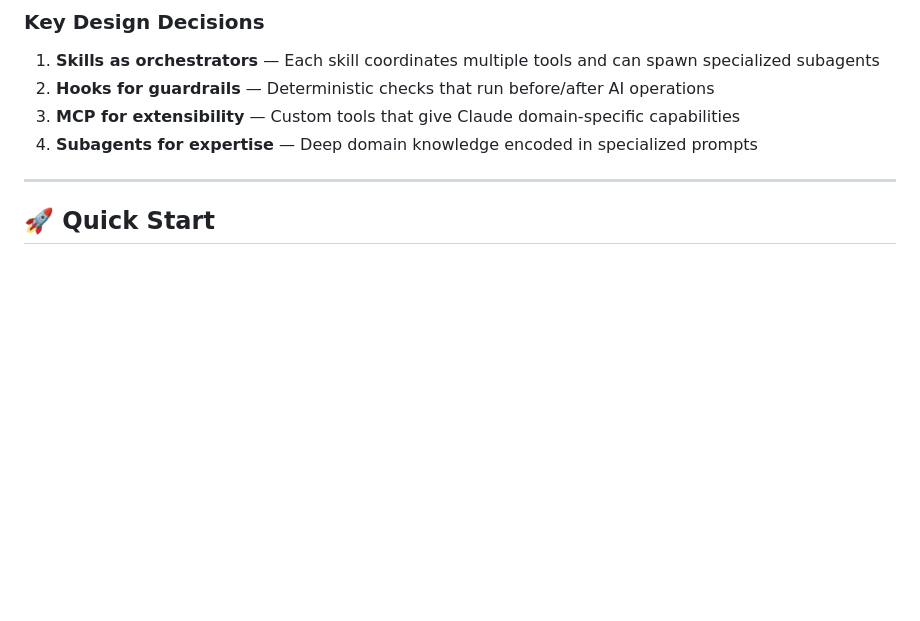
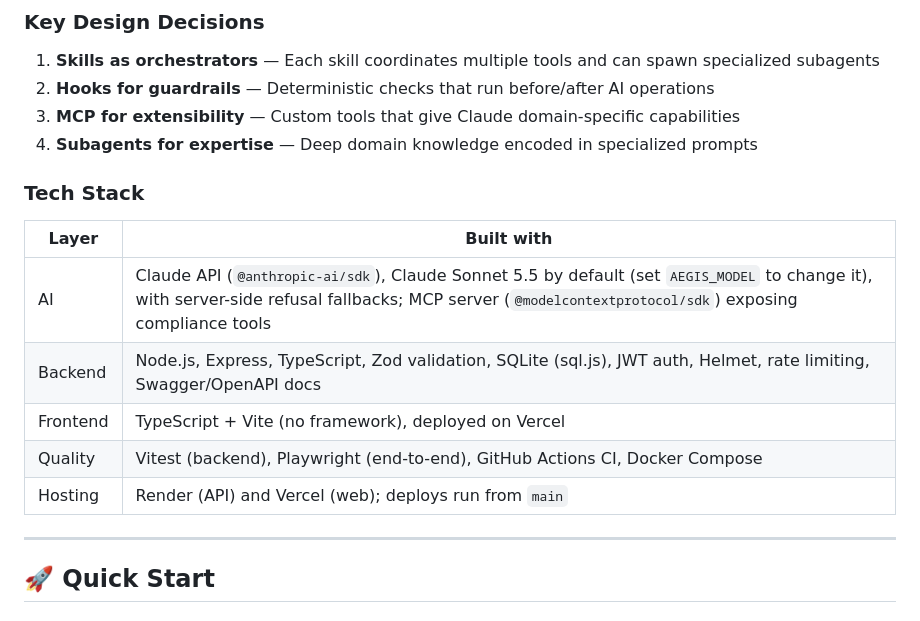
Before and after one commit to dojedaro/aegis, a Markdown page: README.md, the part around one of its changes. GitHub-like rendering; blank space fills up the shorter version.

```diff
--- a/README.md
+++ b/README.md
@@ -139,6 +141,16 @@ This is a portfolio piece demonstrating proficiency in **AI-enabled development*
 2. **Hooks for guardrails** — Deterministic checks that run before/after AI operations
 3. **MCP for extensibility** — Custom tools that give Claude domain-specific capabilities
 4. **Subagents for expertise** — Deep domain knowledge encoded in specialized prompts
+
+### Tech Stack
+
+| Layer | Built with |
+|---|---|
+| AI | Claude API (`@anthropic-ai/sdk`), Claude Sonnet 5.5 by default (set `AEGIS_MODEL` to change it), with server-side refusal fallbacks; MCP server (`@modelcontextprotocol/sdk`) exposing compliance tools |
+| Backend | Node.js, Express, TypeScript, Zod validation, SQLite (sql.js), JWT auth, Helmet, rate limiting, Swagger/OpenAPI docs |
+| Frontend | TypeScript + Vite (no framework), deployed on Vercel |
+| Quality | Vitest (backend), Playwright (end-to-end), GitHub Actions CI, Docker Compose |
+| Hosting | Render (API) and Vercel (web); deploys run from `main` |
 
 ---
 
```
Also changed, not shown: other parts of README.md (+22 -0 lines), docs/screenshots/overview.png (added), 1 other file.
